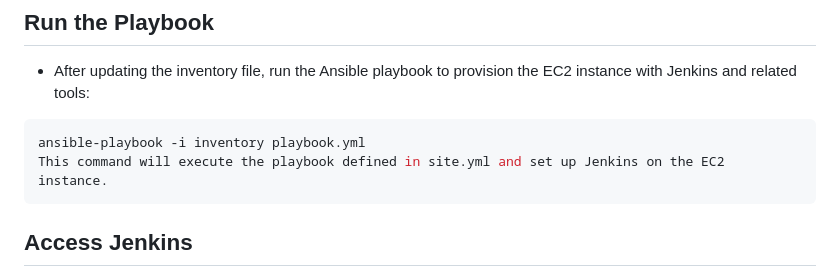
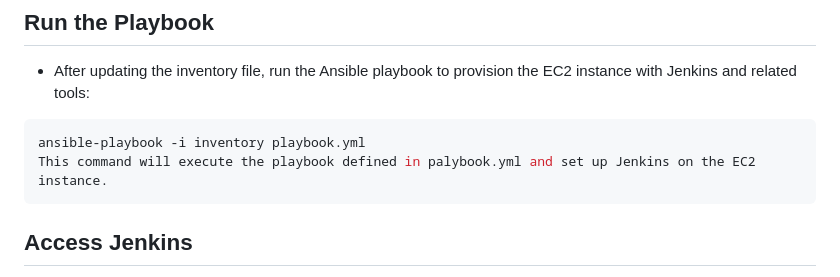
Before and after one commit to ahmedalaa14/Complete-CI-CD, a Markdown page: ansible/README.md, the part around the change. GitHub-like rendering.

````diff
--- a/ansible/README.md
+++ b/ansible/README.md
@@ -114,7 +114,7 @@ Replace ec2-instance-ip with the actual IP address of your EC2 instance, and pat
 
 ```bash
 ansible-playbook -i inventory playbook.yml
-This command will execute the playbook defined in site.yml and set up Jenkins on the EC2 instance.
+This command will execute the playbook defined in palybook.yml and set up Jenkins on the EC2 instance.
 ```
 
 ## Access Jenkins
````
